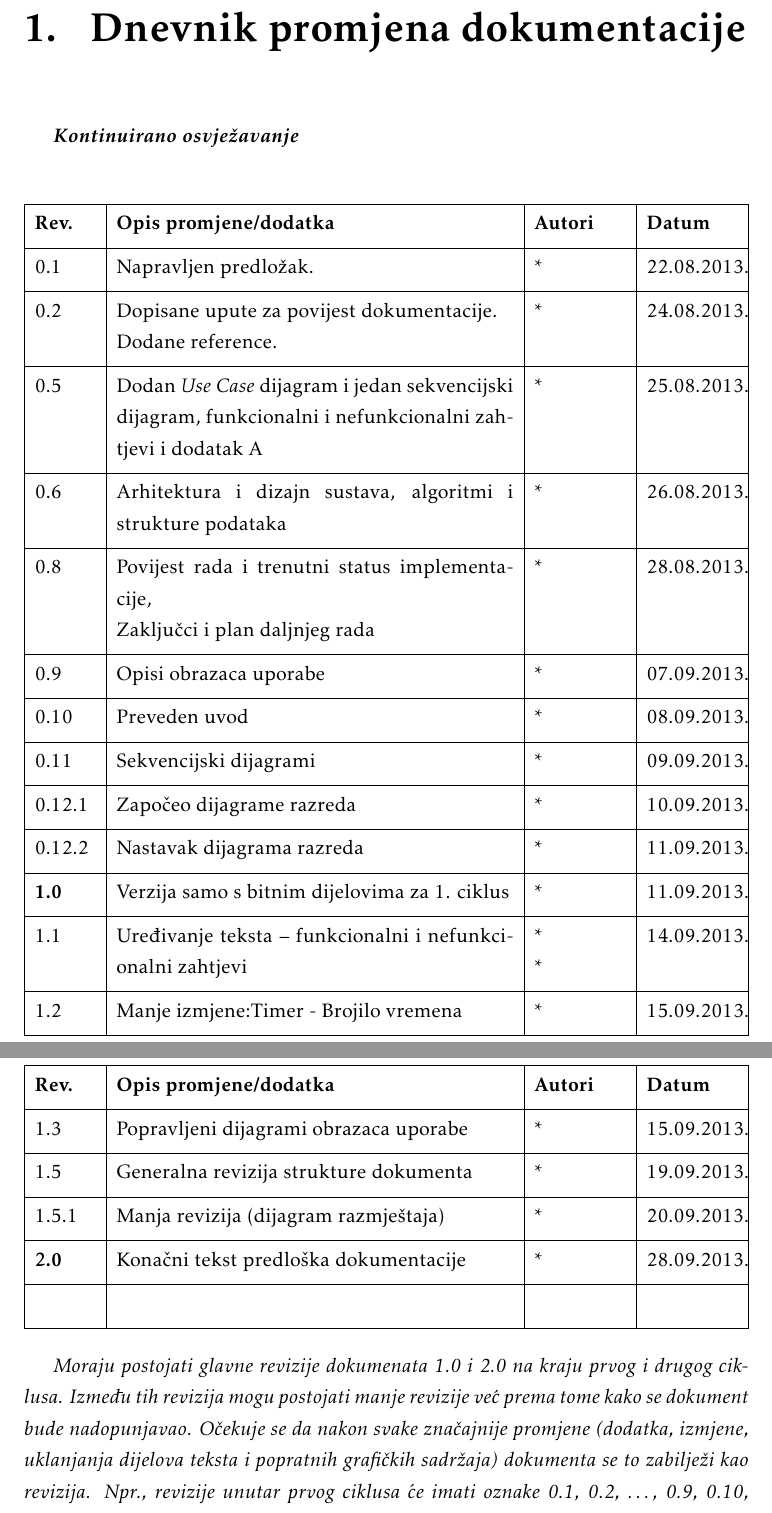
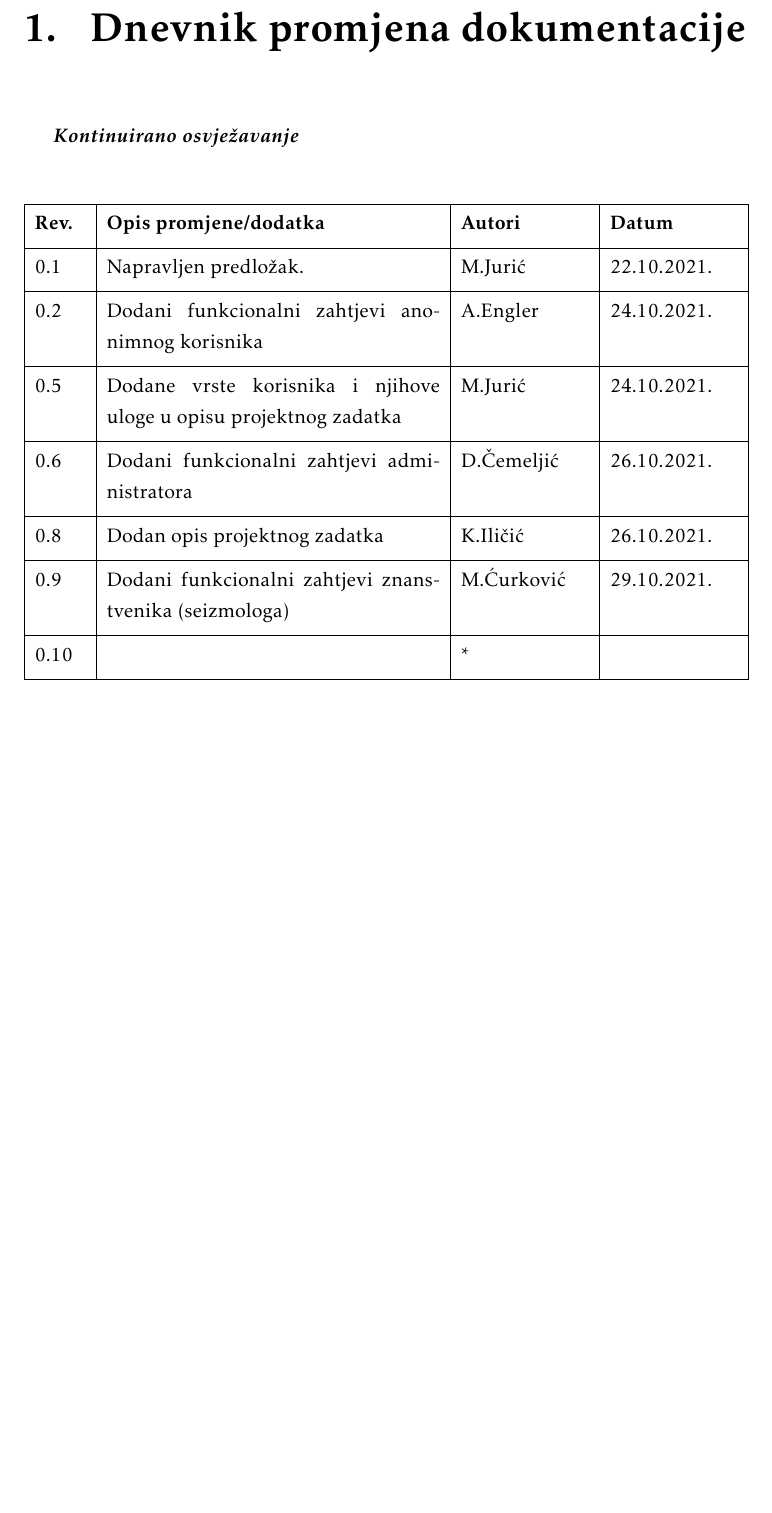
Before and after one commit to Zeko369/tectonichr, a LaTeX document (Dokumentacija/PROGI_ProjektnaDokumentacija.tex, which reads Dokumentacija/Dnevnik_promjena_dokumentacije.tex): two parts of pages 4 and 5 of 30 before the commit and part of page 4 of 29 after it, the two joined at a grey line, cut so that both start at the same text, the shorter picture padded with empty space. Compiled offline with pdfLaTeX.

Commit message:
izmijenjen dnevnik promjene dokumentacije i dnevnik sastajanja

```diff
--- a/Dokumentacija/Dnevnik_promjena_dokumentacije.tex
+++ b/Dokumentacija/Dnevnik_promjena_dokumentacije.tex
@@ -7,30 +7,16 @@
 				label=none
 			]{
 				width = \textwidth,
-				colspec={|X[2]|X[13]|X[3]|X[3]|},
+				colspec={|X[2]|X[13]|X[5]|X[5]|},
 				rowhead = 1
 			}
 			\hline
 			\textbf{Rev.}	& \textbf{Opis promjene/dodatka} & \textbf{Autori} & \textbf{Datum}\\[3pt] \hline
-			0.1 & Napravljen predložak.	& * & 22.08.2013. 		\\[3pt] \hline
-			0.2	& Dopisane upute za povijest dokumentacije.\newline Dodane reference. & * & 24.08.2013. 	\\[3pt] \hline
-			0.5 & Dodan \textit{Use Case} dijagram i jedan sekvencijski dijagram, funkcionalni i nefunkcionalni zahtjevi i dodatak A & * & 25.08.2013. \\[3pt] \hline
-			0.6 & Arhitektura i dizajn sustava, algoritmi i strukture podataka & * & 26.08.2013. \\[3pt] \hline
-			0.8 & Povijest rada i trenutni status implementacije,\newline Zaključci i plan daljnjeg rada & * & 28.08.2013. \\[3pt] \hline
-			0.9 & Opisi obrazaca uporabe & * & 07.09.2013. \\[3pt] \hline
-			0.10 & Preveden uvod & * & 08.09.2013. \\[3pt] \hline
-			0.11 & Sekvencijski dijagrami & * & 09.09.2013. \\[3pt] \hline
-			0.12.1 & Započeo dijagrame razreda & * & 10.09.2013. \\[3pt] \hline
-			0.12.2 & Nastavak dijagrama razreda & * & 11.09.2013. \\[3pt] \hline
-			\textbf{1.0} & Verzija samo s bitnim dijelovima za 1. ciklus & * & 11.09.2013. \\[3pt] \hline
-			1.1 & Uređivanje teksta -- funkcionalni i nefunkcionalni zahtjevi & * \newline * & 14.09.2013. \\[3pt] \hline
-			1.2 & Manje izmjene:Timer - Brojilo vremena & * & 15.09.2013. \\[3pt] \hline
-			1.3 & Popravljeni dijagrami obrazaca uporabe & * & 15.09.2013. \\[3pt] \hline
-			1.5 & Generalna revizija strukture dokumenta & * & 19.09.2013. \\[3pt] \hline
-			1.5.1 & Manja revizija (dijagram razmještaja) & * & 20.09.2013. \\[3pt] \hline
-			\textbf{2.0} & Konačni tekst predloška dokumentacije  & * & 28.09.2013. \\[3pt] \hline
-			&  &  & \\[3pt] \hline
+			0.1 & Napravljen predložak.	& M.Jurić & 22.10.2021. \\[3pt] \hline
+			0.2	& Dodani funkcionalni zahtjevi anonimnog korisnika & A.Engler & 24.10.2021.	\\[3pt] \hline
+			0.5 & Dodane vrste korisnika i njihove uloge u opisu projektnog zadatka & M.Jurić & 24.10.2021. \\[3pt] \hline
+			0.6 & Dodani funkcionalni zahtjevi administratora & D.Čemeljić & 26.10.2021. \\[3pt] \hline
+			0.8 & Dodan opis projektnog zadatka & K.Iličić & 26.10.2021. \\[3pt] \hline
+			0.9 & Dodani funkcionalni zahtjevi znanstvenika (seizmologa) & M.Ćurković & 29.10.2021. \\[3pt] \hline
+			0.10 &  & * & \\[3pt] \hline
 		\end{longtblr}
-
-
-		\textit{Moraju postojati glavne revizije dokumenata 1.0 i 2.0 na kraju prvog i drugog ciklusa. Između tih revizija mogu postojati manje revizije već prema tome kako se dokument bude nadopunjavao. Očekuje se da nakon svake značajnije promjene (dodatka, izmjene, uklanjanja dijelova teksta i popratnih grafičkih sadržaja) dokumenta se to zabilježi kao revizija. Npr., revizije unutar prvog ciklusa će imati oznake 0.1, 0.2, …, 0.9, 0.10, 0.11.. sve do konačne revizije prvog ciklusa 1.0. U drugom ciklusu se nastavlja s revizijama 1.1, 1.2, itd.}
--- a/Dokumentacija/PROGI_ProjektnaDokumentacija.tex
+++ b/Dokumentacija/PROGI_ProjektnaDokumentacija.tex
@@ -74,8 +74,8 @@
 
 \pagestyle{fancy}
 \lhead{Programsko inženjerstvo}
-\rhead{$<$Projektni zadatak$>$}
-\lfoot{$<$BitByBit$>$}
+\rhead{Tectonic HR}
+\lfoot{BitByBit}
 \cfoot{stranica \thepage/\pageref{LastPage}}
 \rfoot{\today}
 \renewcommand{\headrulewidth}{0.2pt}
```
Also changed, not shown: Dokumentacija/Dodatak.tex (+22 -10 lines), Dokumentacija/Opis_projektnog_zadatka.tex (+4 -0 lines), Dokumentacija/PROGI_ProjektnaDokumentacija.pdf (added), Dokumentacija/PROGI_ProjektnaDokumentacija.tex (10 more changed lines).
